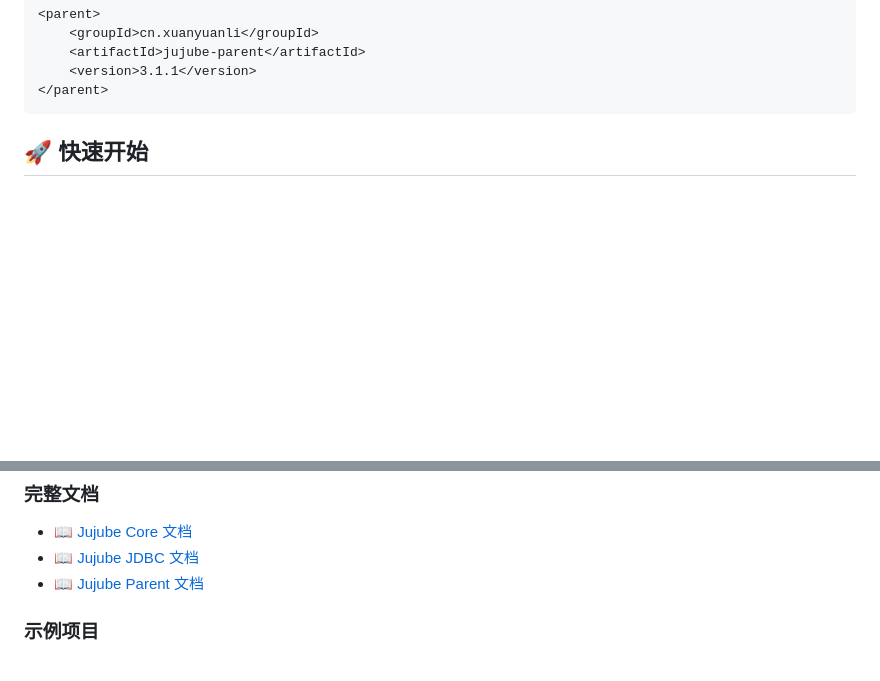
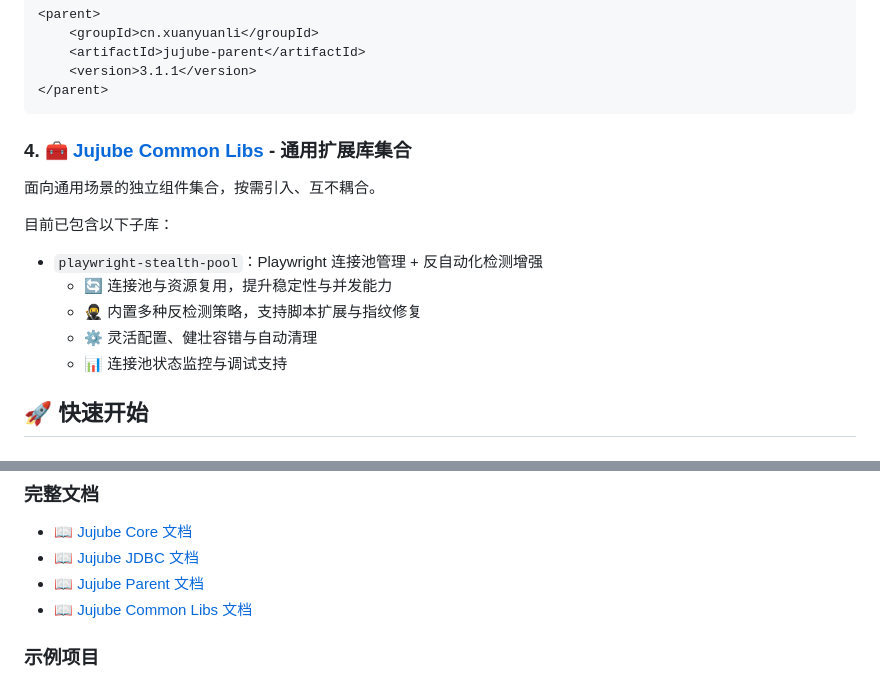
Before and after one commit to xuanyuanli/jujube-framework, a Markdown page: README.md, 2 parts joined by grey strips. GitHub-like rendering; blank space fills up the shorter version.

Commit message:
docs(README): 添加 Jujube Common Libs 通用扩展库说明
- 新增 Jujube Common Libs 部分，介绍通用扩展库集合
- 添加 Playwright 连接池管理与反自动化检测增强功能说明
- 更新快速开始部分，增加 Jujube Common Libs 文档链接

````diff
--- a/README.md
+++ b/README.md
@@ -121,6 +121,18 @@ Maven 父 POM，为整个框架提供统一的依赖管理和构建规范。
     <version>3.1.1</version>
 </parent>
 ```
+
+### 4. 🧰 [Jujube Common Libs](./jujube-common-libs) - 通用扩展库集合
+
+面向通用场景的独立组件集合，按需引入、互不耦合。
+
+目前已包含以下子库：
+
+- `playwright-stealth-pool`：Playwright 连接池管理 + 反自动化检测增强
+  - 🔄 连接池与资源复用，提升稳定性与并发能力
+  - 🥷 内置多种反检测策略，支持脚本扩展与指纹修复
+  - ⚙️ 灵活配置、健壮容错与自动清理
+  - 📊 连接池状态监控与调试支持
 
 ## 🚀 快速开始
 
@@ -280,6 +292,7 @@ public class UserService {
 - 📖 [Jujube Core 文档](./jujube-core/README.md)
 - 📖 [Jujube JDBC 文档](./jujube-jdbc/README.md)
 - 📖 [Jujube Parent 文档](./jujube-parent/README.md)
+- 📖 [Jujube Common Libs 文档](./jujube-common-libs/README.md)
 
 ### 示例项目
 - 🔍 [JDBC 使用示例](./jujube-jdbc/jujube-jdbc-sample)
````
